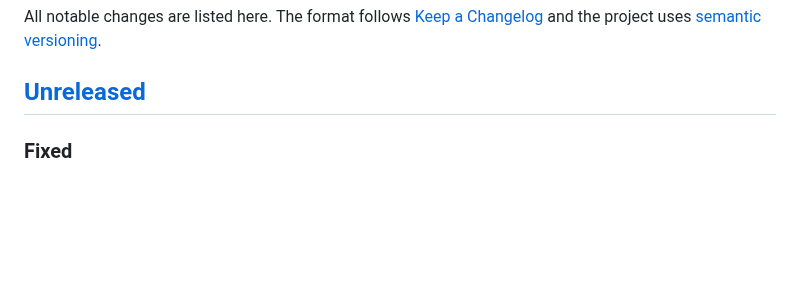
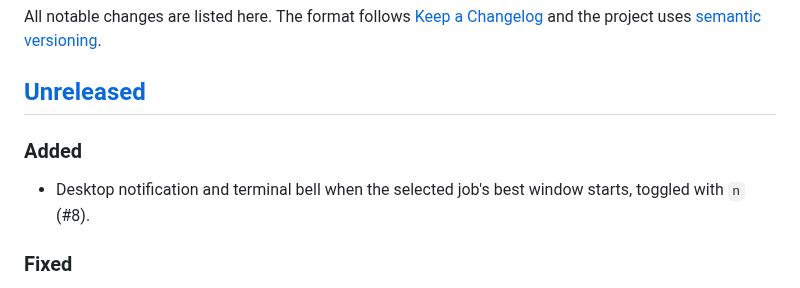
Before and after one commit to 777dimas/gridhour, a Markdown page: CHANGELOG.md, the part around the change. Rendered like a GitHub page; blank space fills up the shorter version.

```diff
--- a/CHANGELOG.md
+++ b/CHANGELOG.md
@@ -4,6 +4,11 @@ All notable changes are listed here. The format follows [Keep a Changelog](https
 and the project uses [semantic versioning](https://semver.org/).
 
 ## [Unreleased]
+
+### Added
+
+* Desktop notification and terminal bell when the selected job's best window starts,
+  toggled with `n` (#8).
 
 ### Fixed
 
```
Also changed, not shown: README.md (+9 -0 lines), docs/compact.png, docs/light.png, docs/main.png, docs/scrub.png, docs/social-preview.png, 6 other files.
